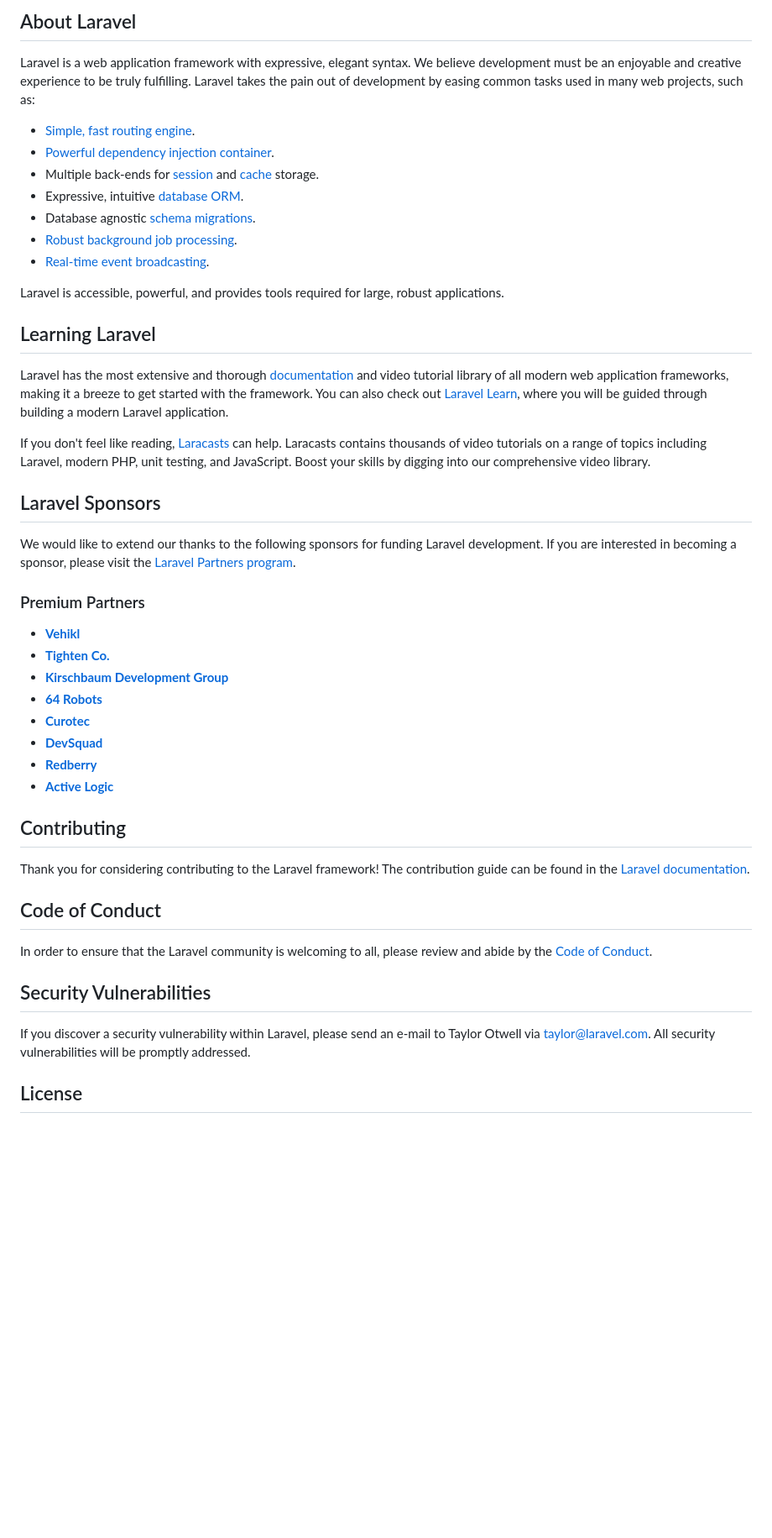
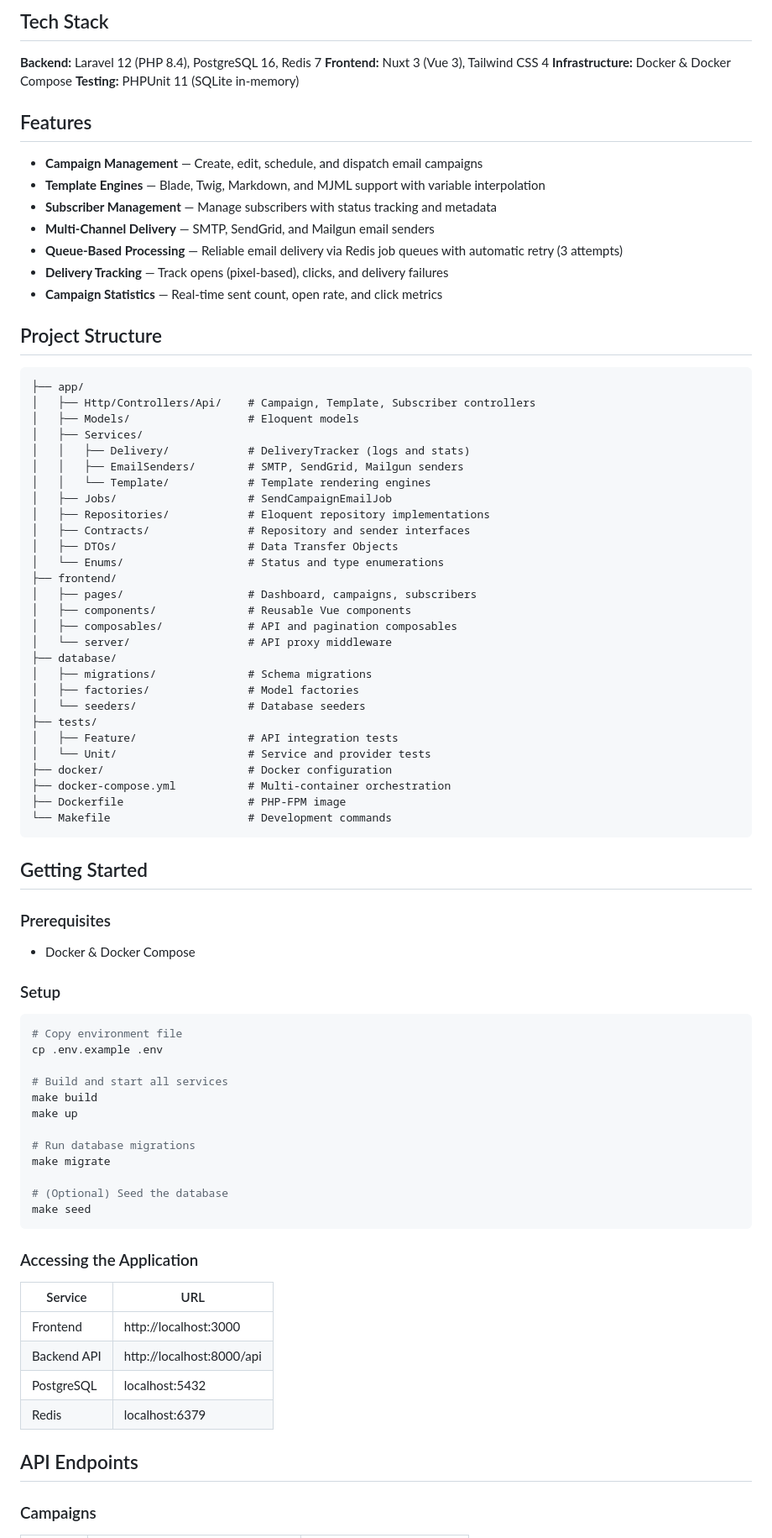
Before and after one commit to akmalghafforov/email-compain-app, a Markdown page: README.md, the part around one of its changes. Shown at 84% size. Rendered like a GitHub page; blank space fills up the shorter version.

Commit message:
docs: Update README with project overview, tech stack, features, and setup instructions.

````diff
--- a/README.md
+++ b/README.md
@@ -9,50 +4,87 @@
 
-## About Laravel
+## Tech Stack
 
-Laravel is a web application framework with expressive, elegant syntax. We believe development must be an enjoyable and creative experience to be truly fulfilling. Laravel takes the pain out of development by easing common tasks used in many web projects, such as:
+**Backend:** Laravel 12 (PHP 8.4), PostgreSQL 16, Redis 7
+**Frontend:** Nuxt 3 (Vue 3), Tailwind CSS 4
+**Infrastructure:** Docker & Docker Compose
+**Testing:** PHPUnit 11 (SQLite in-memory)
 
-- [Simple, fast routing engine](https://laravel.com/docs/routing).
-- [Powerful dependency injection container](https://laravel.com/docs/container).
-- Multiple back-ends for [session](https://laravel.com/docs/session) and [cache](https://laravel.com/docs/cache) storage.
-- Expressive, intuitive [database ORM](https://laravel.com/docs/eloquent).
-- Database agnostic [schema migrations](https://laravel.com/docs/migrations).
-- [Robust background job processing](https://laravel.com/docs/queues).
-- [Real-time event broadcasting](https://laravel.com/docs/broadcasting).
+## Features
 
-Laravel is accessible, powerful, and provides tools required for large, robust applications.
+- **Campaign Management** — Create, edit, schedule, and dispatch email campaigns
+- **Template Engines** — Blade, Twig, Markdown, and MJML support with variable interpolation
+- **Subscriber Management** — Manage subscribers with status tracking and metadata
+- **Multi-Channel Delivery** — SMTP, SendGrid, and Mailgun email senders
+- **Queue-Based Processing** — Reliable email delivery via Redis job queues with automatic retry (3 attempts)
+- **Delivery Tracking** — Track opens (pixel-based), clicks, and delivery failures
+- **Campaign Statistics** — Real-time sent count, open rate, and click metrics
 
-## Learning Laravel
+## Project Structure
 
-Laravel has the most extensive and thorough [documentation](https://laravel.com/docs) and video tutorial library of all modern web application frameworks, making it a breeze to get started with the framework. You can also check out [Laravel Learn](https://laravel.com/learn), where you will be guided through building a modern Laravel application.
+```
+├── app/
+│   ├── Http/Controllers/Api/    # Campaign, Template, Subscriber controllers
+│   ├── Models/                  # Eloquent models
+│   ├── Services/
+│   │   ├── Delivery/            # DeliveryTracker (logs and stats)
+│   │   ├── EmailSenders/        # SMTP, SendGrid, Mailgun senders
+│   │   └── Template/            # Template rendering engines
+│   ├── Jobs/                    # SendCampaignEmailJob
+│   ├── Repositories/            # Eloquent repository implementations
+│   ├── Contracts/               # Repository and sender interfaces
+│   ├── DTOs/                    # Data Transfer Objects
+│   └── Enums/                   # Status and type enumerations
+├── frontend/
+│   ├── pages/                   # Dashboard, campaigns, subscribers
+│   ├── components/              # Reusable Vue components
+│   ├── composables/             # API and pagination composables
+│   └── server/                  # API proxy middleware
+├── database/
+│   ├── migrations/              # Schema migrations
+│   ├── factories/               # Model factories
+│   └── seeders/                 # Database seeders
+├── tests/
+│   ├── Feature/                 # API integration tests
+│   └── Unit/                    # Service and provider tests
+├── docker/                      # Docker configuration
+├── docker-compose.yml           # Multi-container orchestration
+├── Dockerfile                   # PHP-FPM image
+└── Makefile                     # Development commands
+```
 
-If you don't feel like reading, [Laracasts](https://laracasts.com) can help. Laracasts contains thousands of video tutorials on a range of topics including Laravel, modern PHP, unit testing, and JavaScript. Boost your skills by digging into our comprehensive video library.
+## Getting Started
 
-## Laravel Sponsors
+### Prerequisites
 
-We would like to extend our thanks to the following sponsors for funding Laravel development. If you are interested in becoming a sponsor, please visit the [Laravel Partners program](https://partners.laravel.com).
+- Docker & Docker Compose
 
-### Premium Partners
+### Setup
 
-- **[Vehikl](https://vehikl.com)**
-- **[Tighten Co.](https://tighten.co)**
-- **[Kirschbaum Development Group](https://kirschbaumdevelopment.com)**
-- **[64 Robots](https://64robots.com)**
-- **[Curotec](https://www.curotec.com/services/technologies/laravel)**
-- **[DevSquad](https://devsquad.com/hire-laravel-developers)**
-- **[Redberry](https://redberry.international/laravel-development)**
-- **[Active Logic](https://activelogic.com)**
+```bash
+# Copy environment file
+cp .env.example .env
 
-## Contributing
+# Build and start all services
+make build
+make up
 
-Thank you for considering contributing to the Laravel framework! The contribution guide can be found in the [Laravel documentation](https://laravel.com/docs/contributions).
+# Run database migrations
+make migrate
 
-## Code of Conduct
+# (Optional) Seed the database
+make seed
+```
 
-In order to ensure that the Laravel community is welcoming to all, please review and abide by the [Code of Conduct](https://laravel.com/docs/contributions#code-of-conduct).
+### Accessing the Application
 
-## Security Vulnerabilities
+| Service      | URL                        |
+|--------------|----------------------------|
+| Frontend     | http://localhost:3000       |
+| Backend API  | http://localhost:8000/api   |
+| PostgreSQL   | localhost:5432              |
+| Redis        | localhost:6379              |
 
-If you discover a security vulnerability within Laravel, please send an e-mail to Taylor Otwell via [taylor@laravel.com](mailto:taylor@laravel.com). All security vulnerabilities will be promptly addressed.
+## API Endpoints
 
-## License
+### Campaigns
 
````
Also changed, not shown: other parts of README.md (+88 -8 lines).
